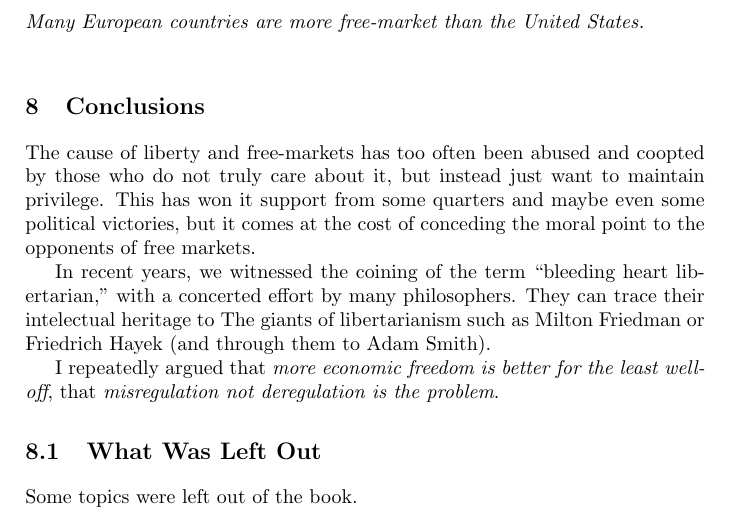
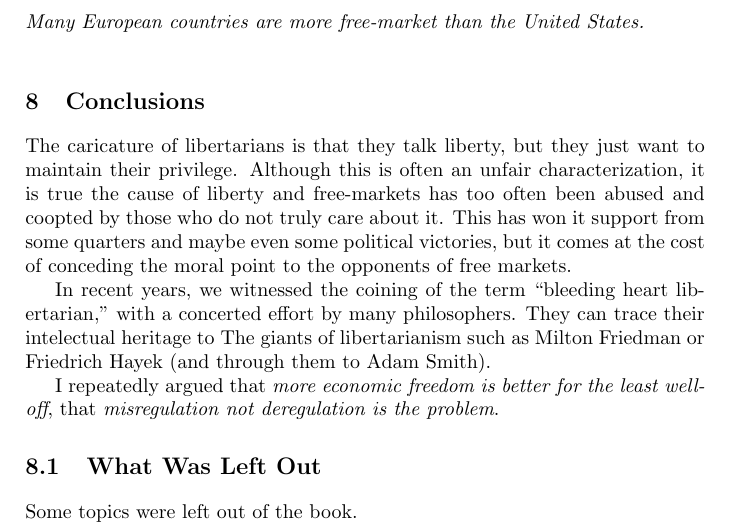
Before and after one commit to luispedro/libertarian-welfare, a LaTeX thesis (book/libertarian-welfare.tex, which reads book/conclusion.tex): part of page 40 of 43, cut so that both start at the same text. Compiled offline with pdfLaTeX.

Commit message:
ENH Better start to conclusion chapter

```diff
--- a/book/conclusion.tex
+++ b/book/conclusion.tex
@@ -1,10 +1,11 @@
 \chapter{Conclusions}
 
-The cause of liberty and free-markets has too often been abused and coopted by
-those who do not truly care about it, but instead just want to maintain
-privilege. This has won it support from some quarters and maybe even some
-political victories, but it comes at the cost of conceding the moral point to
-the opponents of free markets.
+The caricature of libertarians is that they talk liberty, but they just want to
+maintain their privilege. Although this is often an unfair characterization, it
+is true the cause of liberty and free-markets has too often been abused and
+coopted by those who do not truly care about it. This has won it support from
+some quarters and maybe even some political victories, but it comes at the cost
+of conceding the moral point to the opponents of free markets.
 
 In recent years, we witnessed the coining of the term ``bleeding heart
 libertarian,'' with a concerted effort by many philosophers. They can trace
```
